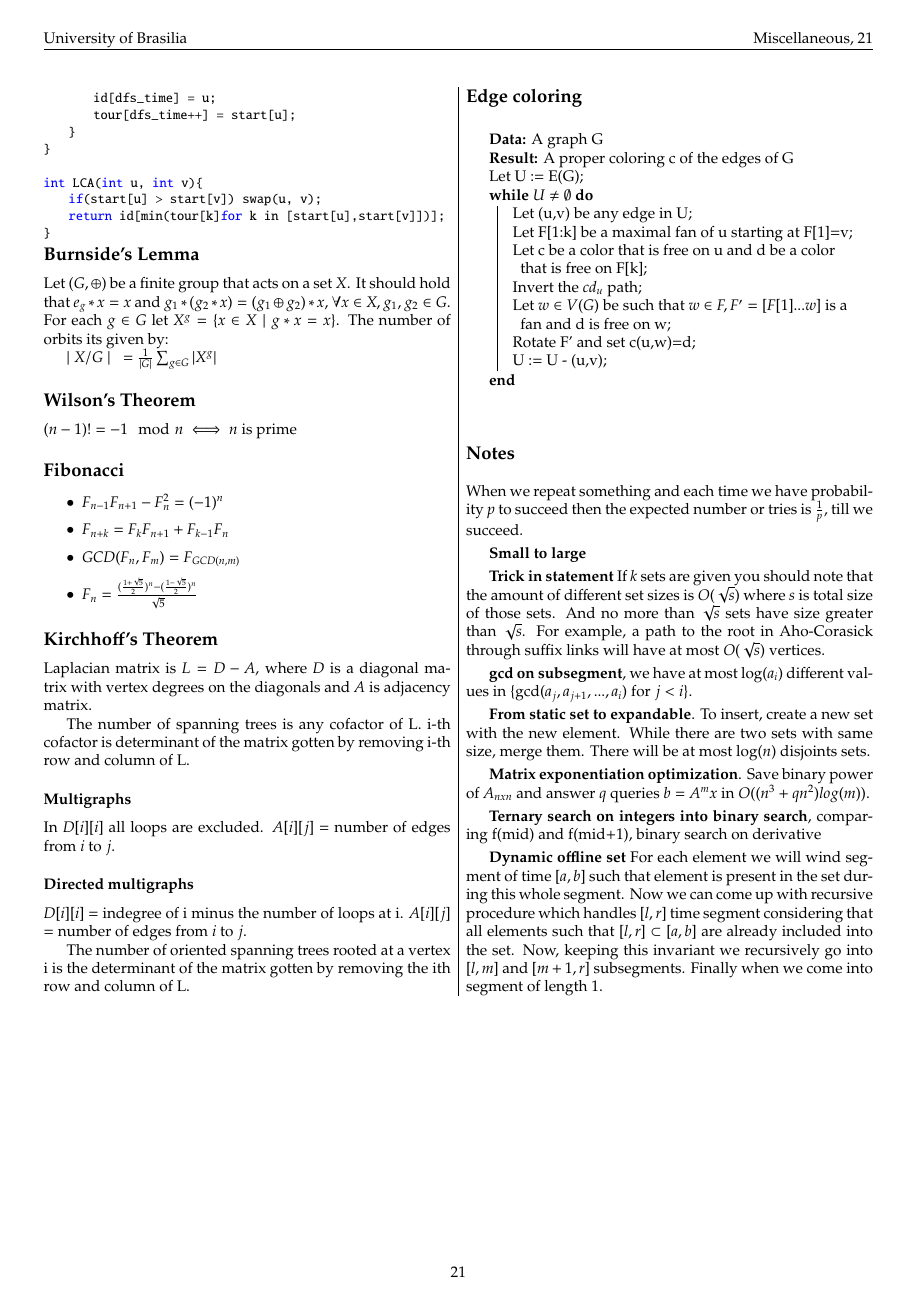
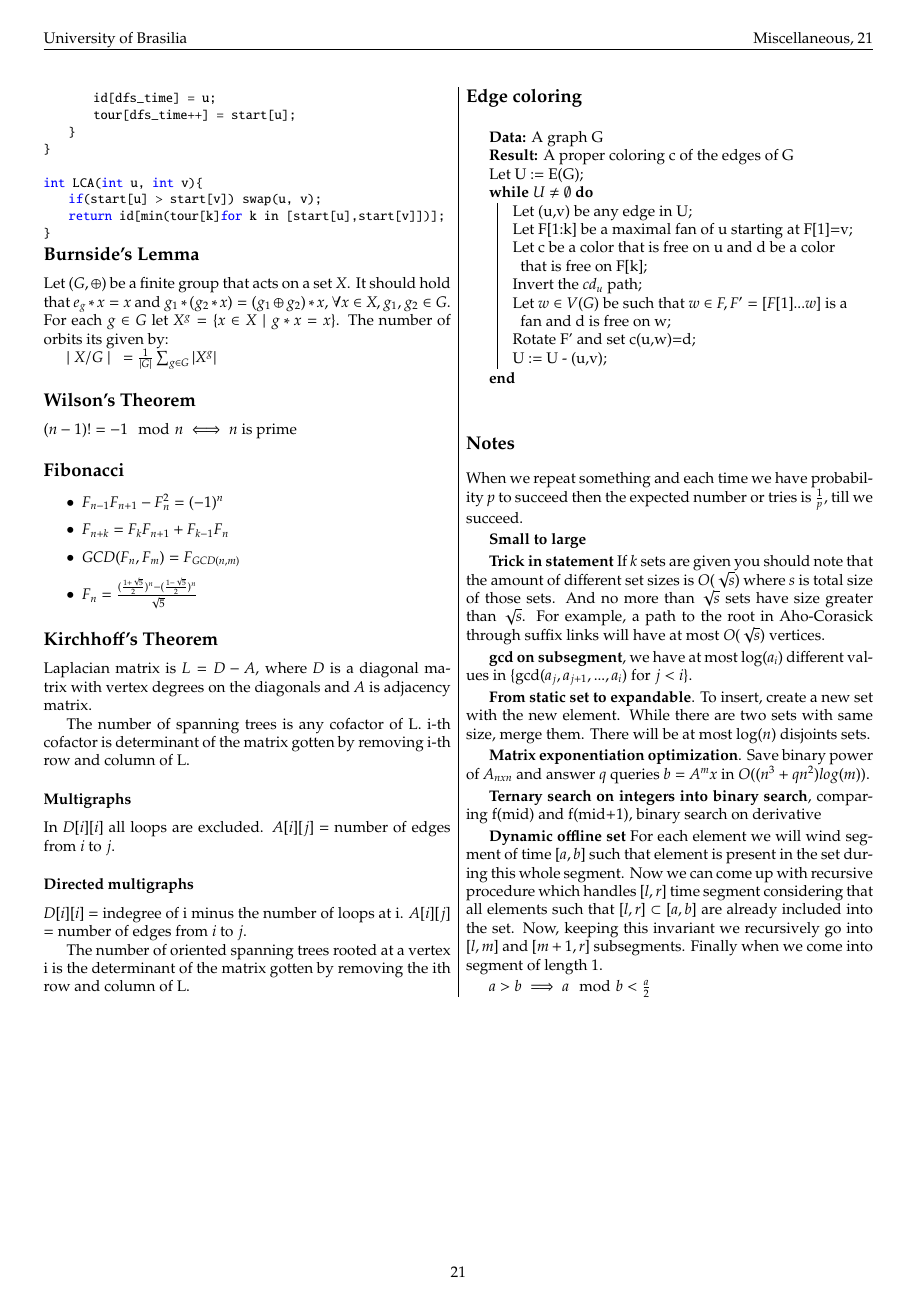
Before and after one commit to joseleite19/icpc-notebook, a LaTeX document (notebook.tex): page 21 of 21. The pictures show the PDF file notebook.pdf that the author committed with the source.

Commit message:
modular note

```diff
--- a/notebook.tex
+++ b/notebook.tex
@@ -234,6 +234,7 @@ When we repeat something and each time we have probability $p$ to succeed then t
 
 \textbf{Dynamic offline set} For each element we will wind segment of time $[a, b]$ such that element is present in the set during this whole segment. Now we can come up with recursive procedure which handles $[l, r]$ time segment considering that all elements such that $[l, r] \subset [a, b]$ are already included into the set. Now, keeping this invariant we recursively go into $[l, m]$ and $[m+1, r]$ subsegments. Finally when we come into segment of length 1.
 
+$a > b \implies a \mod b < \frac{a}{2}$
 
 \end{multicols}
 
```
Also changed, not shown: notebook.pdf.
